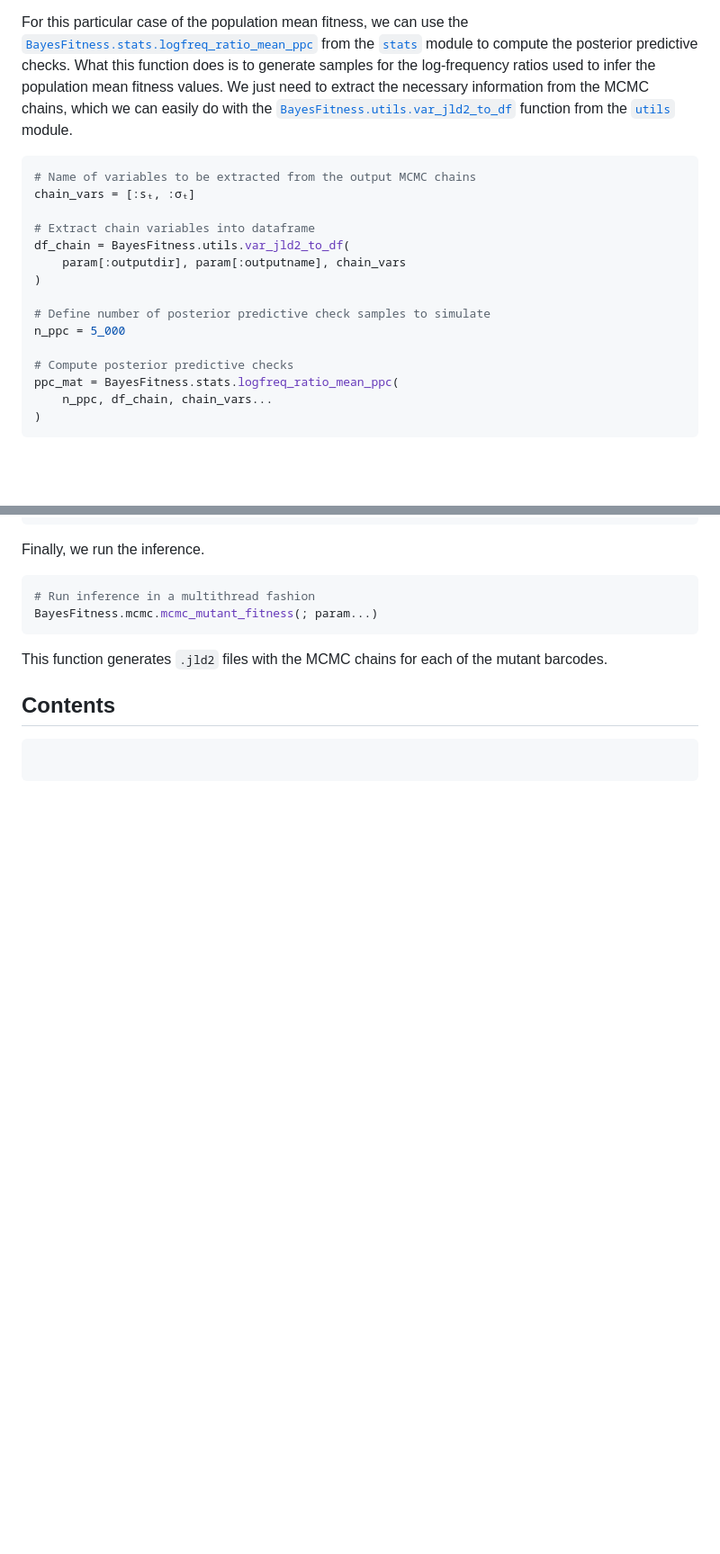
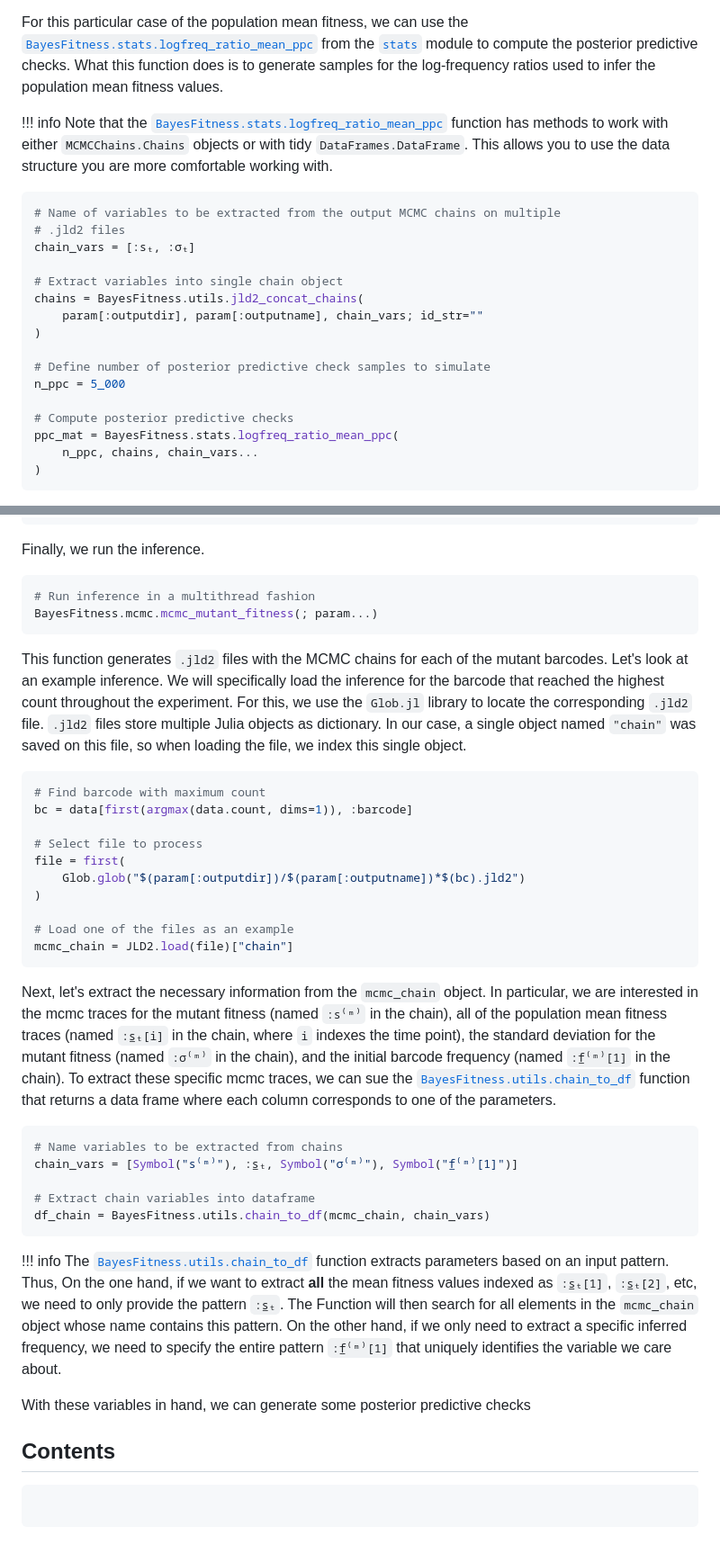
Before and after one commit to mrazomej/BarBay.jl, a Markdown page: docs/src/index.md, 2 parts joined by grey strips. Shown: that part at 90% size. Rendered like a GitHub page; blank space fills up the shorter version.

Commit message:
update index file to new method

````diff
--- a/docs/src/index.md
+++ b/docs/src/index.md
@@ -301,17 +298,22 @@ For this particular case of the population mean fitness, we can use the
 [`BayesFitness.stats.logfreq_ratio_mean_ppc`](@ref) from the
 [`stats`](./stats.md) module to compute the posterior predictive checks. What
 this function does is to generate samples for the log-frequency ratios used to
-infer the population mean fitness values. We just need to extract the necessary
-information from the MCMC chains, which we can easily do with the
-[`BayesFitness.utils.var_jld2_to_df`](@ref) function from the
-[`utils`](./utils.md) module.
+infer the population mean fitness values.
+
+!!! info
+    Note that the [`BayesFitness.stats.logfreq_ratio_mean_ppc`](@ref) function
+    has methods to work with either `MCMCChains.Chains` objects or with tidy
+    `DataFrames.DataFrame`. This allows you to use the data structure you are
+    more comfortable working with.
+
 ```julia
-# Name of variables to be extracted from the output MCMC chains
+# Name of variables to be extracted from the output MCMC chains on multiple
+# .jld2 files
 chain_vars = [:sₜ, :σₜ]
 
-# Extract chain variables into dataframe
-df_chain = BayesFitness.utils.var_jld2_to_df(
-    param[:outputdir], param[:outputname], chain_vars
+# Extract variables into single chain object
+chains = BayesFitness.utils.jld2_concat_chains(
+    param[:outputdir], param[:outputname], chain_vars; id_str=""
 )
 
 # Define number of posterior predictive check samples to simulate
@@ -319,7 +321,7 @@ n_ppc = 5_000
 
 # Compute posterior predictive checks
 ppc_mat = BayesFitness.stats.logfreq_ratio_mean_ppc(
-    n_ppc, df_chain, chain_vars...
+    n_ppc, chains, chain_vars...
 )
 ```
 Once we generate these samples, we can plot the quantiles of the simulated data
@@ -495,7 +497,52 @@ Finally, we run the inference.
 BayesFitness.mcmc.mcmc_mutant_fitness(; param...)
 ```
 This function generates `.jld2` files with the MCMC chains for each of the
-mutant barcodes.
+mutant barcodes. Let's look at an example inference. We will specifically load
+the inference for the barcode that reached the highest count throughout the
+experiment. For this, we use the `Glob.jl` library to locate the corresponding
+`.jld2` file. `.jld2` files store multiple Julia objects as dictionary. In our
+case, a single object named `"chain"` was saved on this file, so when loading
+the file, we index this single object.
+```julia
+# Find barcode with maximum count
+bc = data[first(argmax(data.count, dims=1)), :barcode]
+
+# Select file to process
+file = first(
+    Glob.glob("$(param[:outputdir])/$(param[:outputname])*$(bc).jld2")
+)
+
+# Load one of the files as an example
+mcmc_chain = JLD2.load(file)["chain"]
+```
+Next, let's extract the necessary information from the `mcmc_chain` object. In
+particular, we are interested in the mcmc traces for the mutant fitness (named
+`:s⁽ᵐ⁾` in the chain), all of the population mean fitness traces (named
+`:s̲ₜ[i]` in the chain, where `i` indexes the time point), the standard
+deviation for the mutant fitness (named `:σ⁽ᵐ⁾` in the chain), and the initial
+barcode frequency (named `:f̲⁽ᵐ⁾[1]` in the chain). To extract these specific
+mcmc traces, we can sue the [`BayesFitness.utils.chain_to_df`](@ref) function
+that returns a data frame where each column corresponds to one of the
+parameters.
+```julia
+# Name variables to be extracted from chains
+chain_vars = [Symbol("s⁽ᵐ⁾"), :s̲ₜ, Symbol("σ⁽ᵐ⁾"), Symbol("f̲⁽ᵐ⁾[1]")]
+
+# Extract chain variables into dataframe
+df_chain = BayesFitness.utils.chain_to_df(mcmc_chain, chain_vars)
+```
+!!! info
+    The [`BayesFitness.utils.chain_to_df`](@ref) function extracts parameters
+    based on an input pattern. Thus, On the one hand, if we want to extract
+    **all** the mean fitness values indexed as `:s̲ₜ[1]`, `:s̲ₜ[2]`, etc, we
+    need to only provide the pattern `:s̲ₜ`. The Function will then search for
+    all elements in the `mcmc_chain` object whose name contains this pattern. On
+    the other hand, if we only need to extract a specific inferred frequency, we
+    need to specify the entire pattern `:f̲⁽ᵐ⁾[1]` that uniquely identifies the
+    variable we care about.
+
+With these variables in hand, we can generate some posterior predictive checks
+
 
 ## Contents
 
````
Also changed, not shown: other parts of docs/src/index.md (+13 -16 lines).
